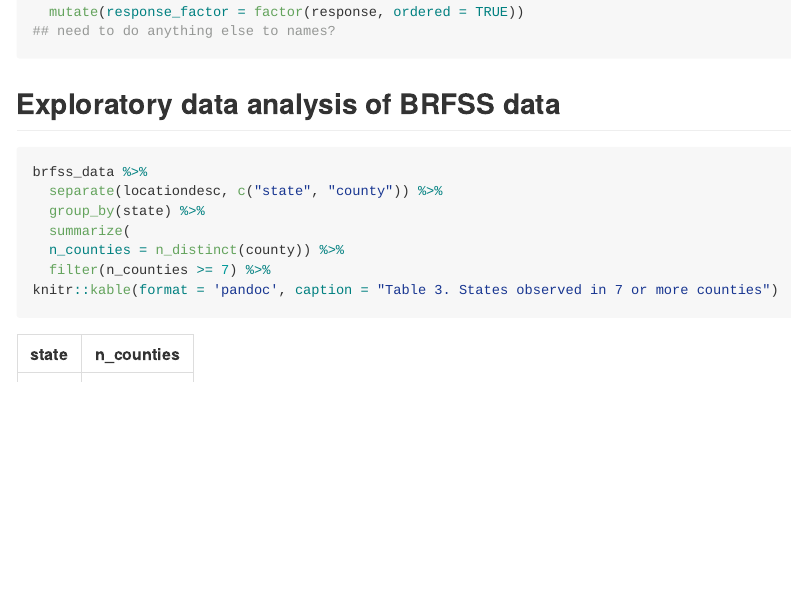
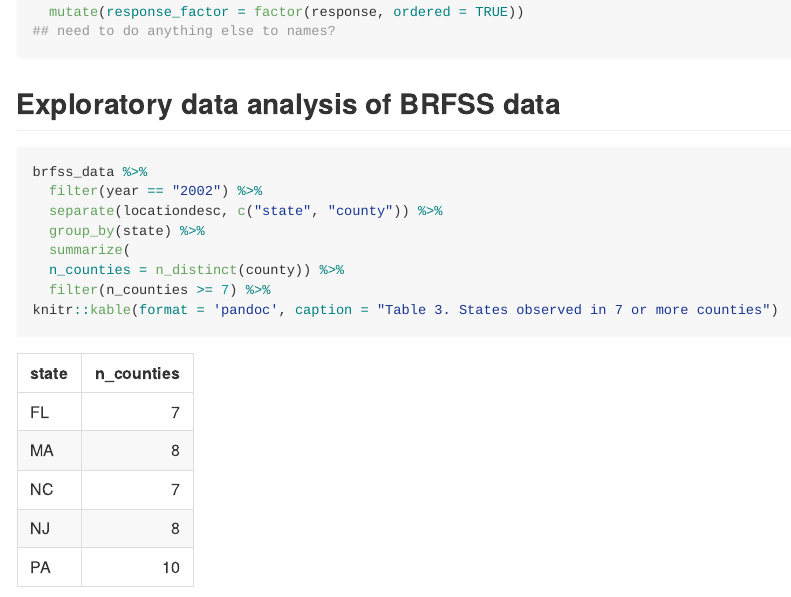
Before and after one commit to sophiam26/p8105_hw3_sm4594, an R Markdown document (p8105_hw3_sm4594.Rmd): the page in a window 1100 px wide, from 3850 px down. The pictures show the output file p8105_hw3_sm4594.md that the author committed with the source, drawn offline in the style of GitHub; long lines of code are wrapped.

Commit message:
Editing states with more than 7 locations code

````diff
--- a/p8105_hw3_sm4594.Rmd
+++ b/p8105_hw3_sm4594.Rmd
@@ -113,6 +113,7 @@ brfss_data = brfss_smart2010 %>%
 
 ```{r common_states}
 brfss_data %>%
+  filter(year == "2002") %>%
   separate(locationdesc, c("state", "county")) %>%
   group_by(state) %>%
   summarize(
````
Also changed, not shown: p8105_hw3_sm4594.md.
